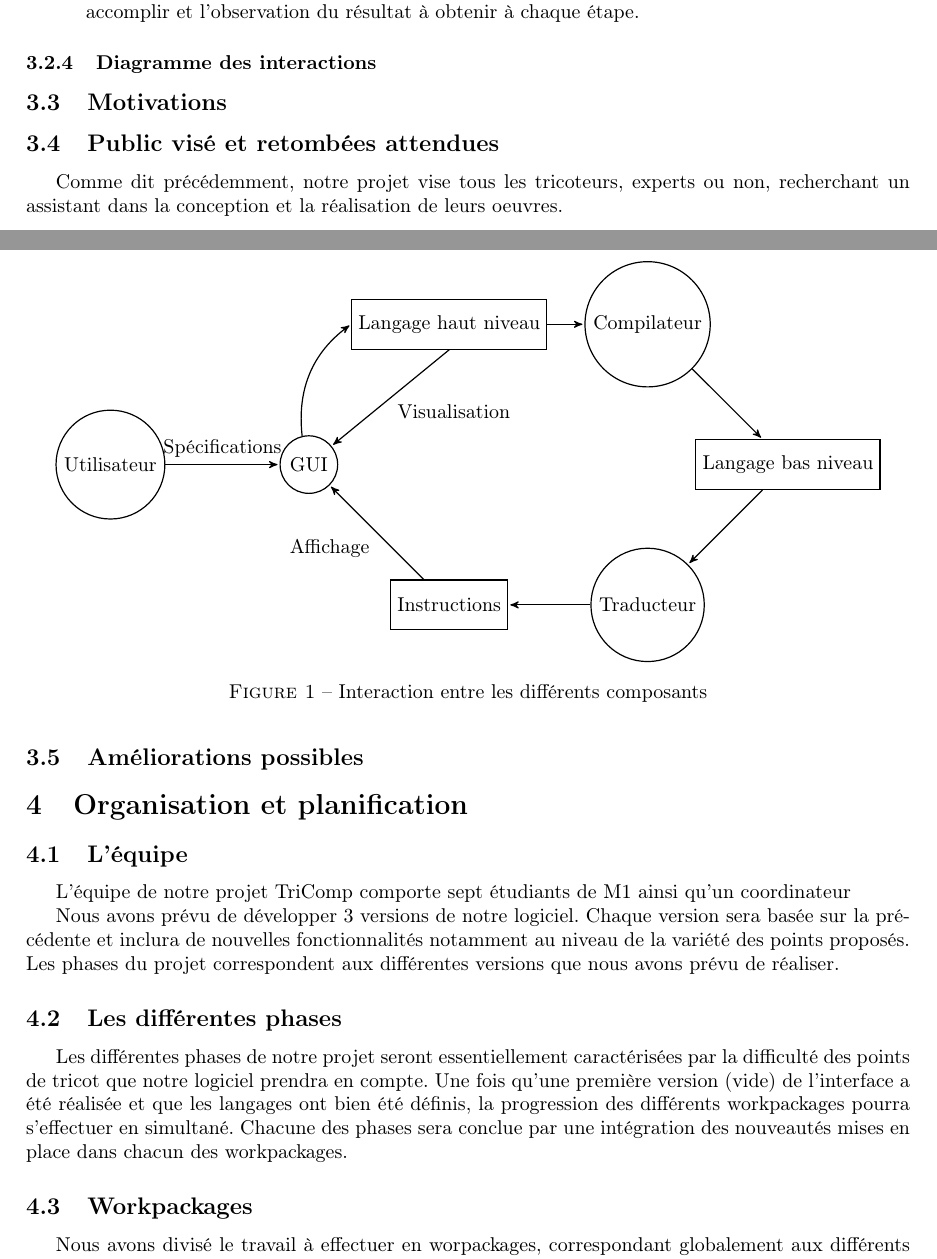
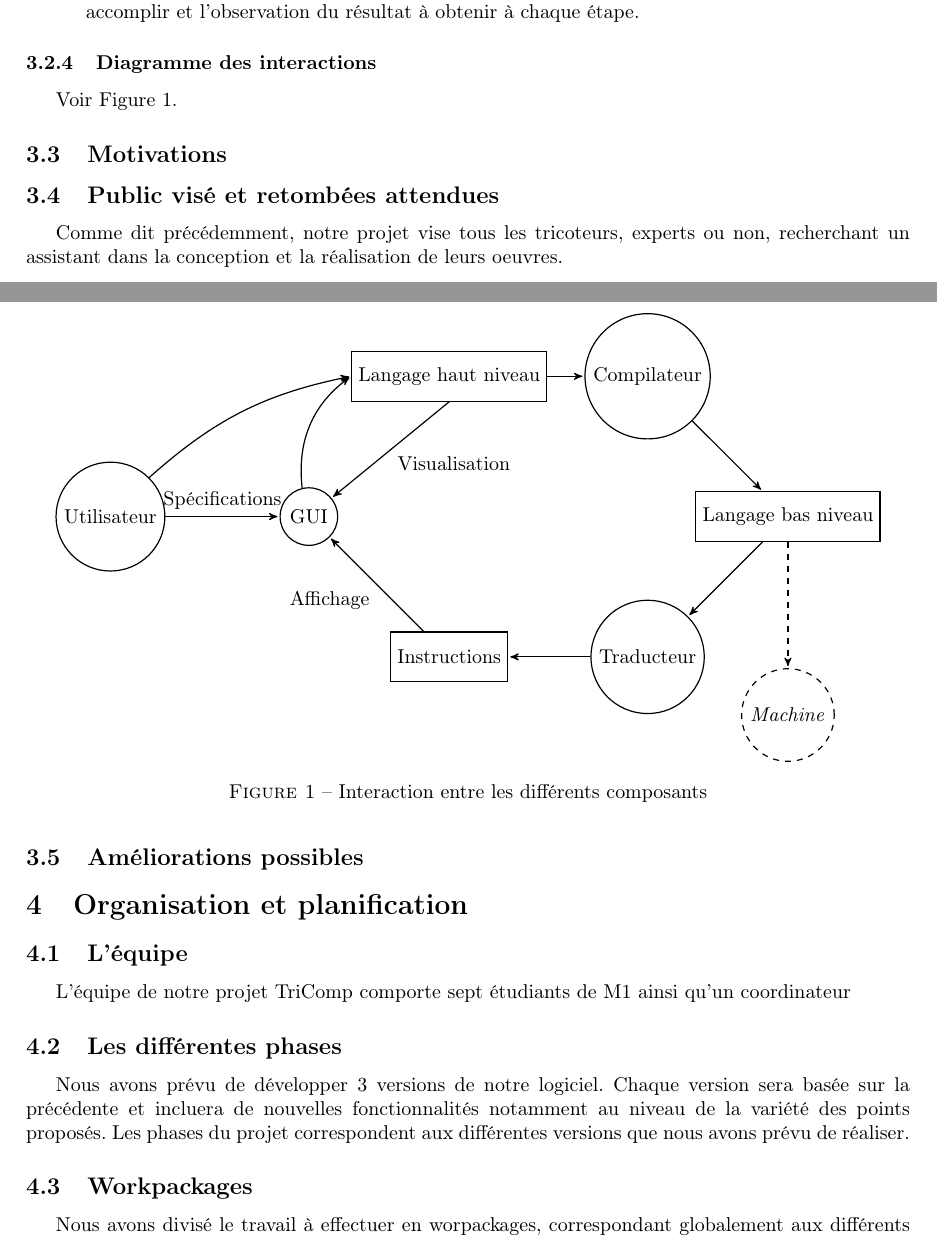
Before and after one commit to TriComp/Documents, a LaTeX document (proposal.tex): two parts of pages 3 and 4 of 6, joined at a grey line, cut so that both start at the same text. Compiled offline with pdfLaTeX.

Commit message:
[Proposal] maj du diagramme des composants

```diff
--- a/proposal.tex
+++ b/proposal.tex
@@ -150,6 +150,8 @@ accomplir et l'observation du résultat à obtenir à chaque étape.
 
 \subsubsection{Diagramme des interactions}
 
+    Voir Figure \ref{diag-composants}.
+
     \begin{figure}[!h]
     \centering
 
@@ -157,28 +159,31 @@ accomplir et l'observation du résultat à obtenir à chaque étape.
                     semithick]
       \tikzstyle{every state}=[draw=black,text=black]
 
-      \node[state]     (user)  []                                {Utilisateur};
-      \node[state]         (gui)   []                [right of=user]     {GUI};
-      \node[state]         (HN)    [shape=rectangle] [above right of=gui]    {Langage haut niveau};
-      \node[state]     (compil)[]                [right of=HN]       {Compilateur};
-      \node[state]     (BN)    [shape=rectangle] [below right of=compil] {Langage bas niveau};
-      \node[state]     (trad)  []                [below left of=BN]  {Traducteur};
-      \node[state]     (manuel)[shape=rectangle]   [left of=trad]    {Instructions};
+      \node[state]     (user)   []                                  	  {Utilisateur};
+      \node[state]     (gui)	[]                [right of=user]     	  {GUI};
+      \node[state]     (HN) 	[shape=rectangle] [above right of=gui]    {Langage haut niveau};
+      \node[state]     (compil) []                [right of=HN]       	  {Compilateur};
+      \node[state]     (BN)     [shape=rectangle] [below right of=compil] {Langage bas niveau};
+      \node[state]     (trad)   []                [below left of=BN]  	  {Traducteur};
+      \node[state]     (manuel) [shape=rectangle] [left of=trad]    	  {Instructions};
+      \node[state]     (machine)[dashed] [below of=BN] {\textit{Machine}};
 
 
-      \path (user)       edge              node {Spécifications} (gui)
-        (gui)        edge [bend left]  node {}               (HN.west)
-        (HN.south)   edge              node {Visualisation}  (gui)
-        (HN)         edge          node {}               (compil)
-        (compil)     edge              node {}               (BN)
-        (BN)         edge          node {}               (trad)
-        (trad)       edge          node {}               (manuel)
-        (manuel)     edge              node {Affichage}      (gui)
+      \path (user)   edge               node {Spécifications} (gui)
+		     edge [bend left=15]node{}		(HN.west)
+        (gui)        edge [bend left]   node {}               (HN.west)
+        (HN.south)   edge               node {Visualisation}  (gui)
+        (HN)         edge               node {}               (compil)
+        (compil)     edge               node {}               (BN)
+        (BN)         edge          	node {}               (trad)
+		     edge [dashed] 	node {}		 (machine)
+        (trad)       edge          	node {}               (manuel)
+        (manuel)     edge               node {Affichage}      (gui)
         ;
     \end{tikzpicture}
 
     \caption{Interaction entre les différents composants}
-    \label{ex:run-mots-finis}
+    \label{diag-composants}
     \end{figure}
 
 \subsection{Motivations}
@@ -199,20 +203,12 @@ réalisation de leurs oeuvres.
 L'équipe de notre projet TriComp comporte sept étudiants de M1 ainsi qu'un coordinateur
 % Redonner les noms ici ?
 
-Nous avons prévu de développer 3 versions de notre logiciel. Chaque version sera basée sur la précédente et inclura de nouvelles fonctionnalités notamment au niveau de la variété des points proposés.
+\subsection{Les différentes phases}
+
+Nous avons prévu de développer 3 versions de notre logiciel. Chaque version sera basée sur la précédente et incluera de nouvelles fonctionnalités notamment au niveau de la variété des points proposés.
 Les phases du projet correspondent aux différentes versions que nous avons prévu de réaliser.
 
 % Ici descriptifs de ce qu'il y aura ds les différentes version, agathe ?
-
-
-\subsection{Les différentes phases}
-
-Les différentes phases de notre projet seront essentiellement caractérisées par la difficulté des points de tricot que notre logiciel
-prendra en compte.
-Une fois qu'une première version (vide) de l'interface a été réalisée et que les langages ont bien été définis, la progression des
-différents workpackages pourra s'effectuer en simultané. Chacune des phases sera conclue par une intégration des nouveautés mises en
-place dans chacun des workpackages.
-
 
 \subsection{Workpackages}
 
```
Also changed, not shown: proposal.tex (6 more changed lines).
